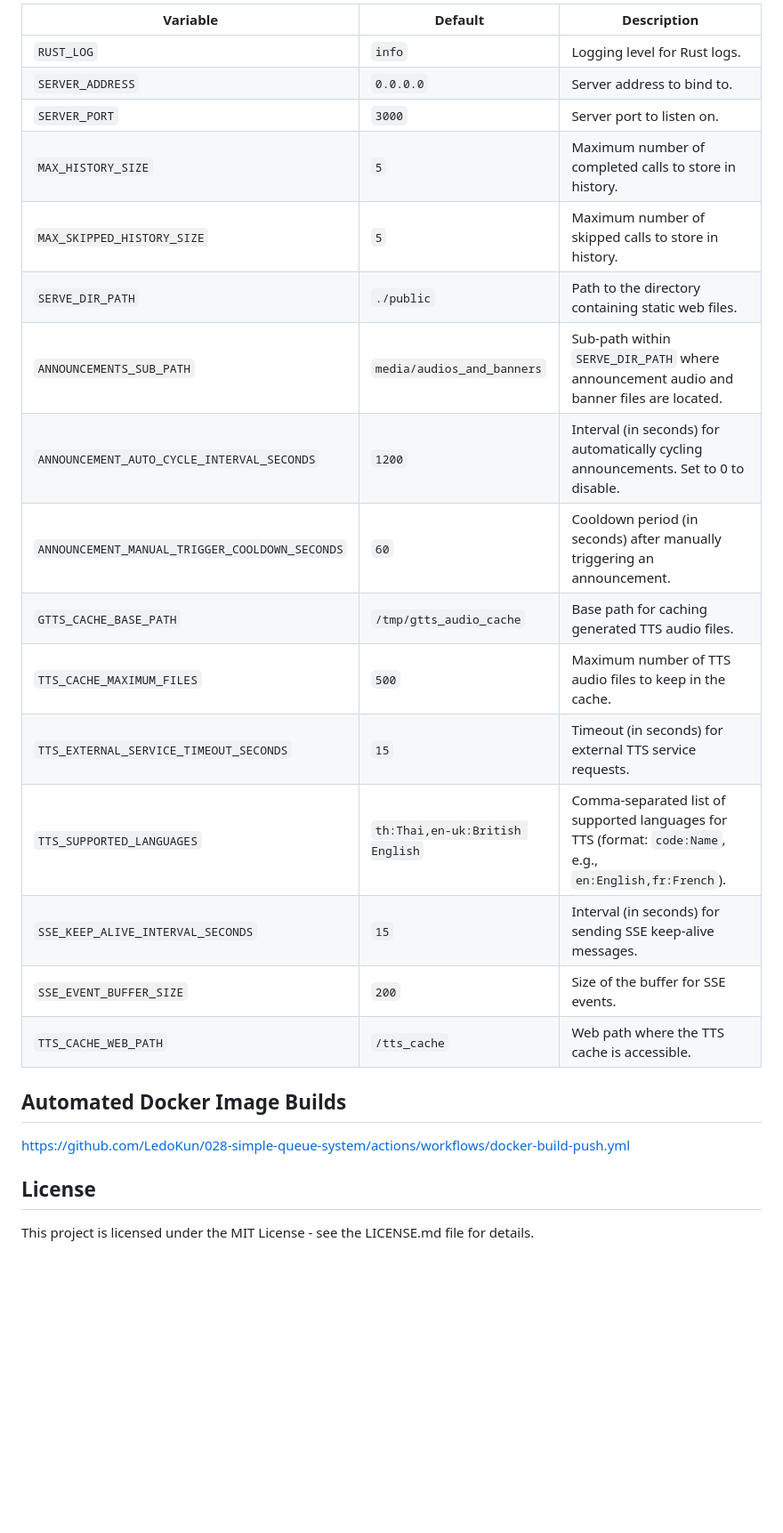
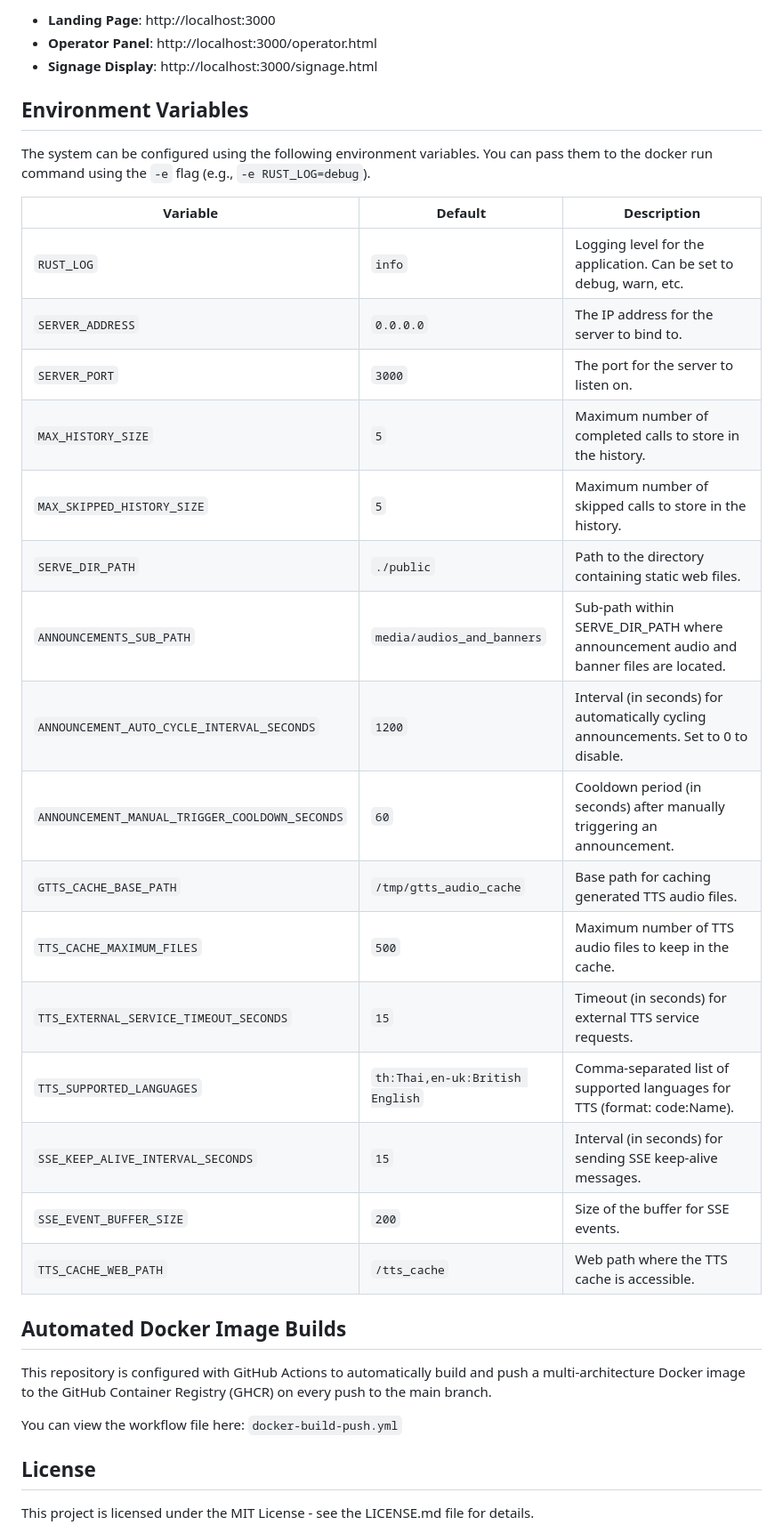
Before and after one commit to LedoKun/028-simple-queue-system, a Markdown page: README.md, the part around one of its changes. Shown at 89% size. Drawn GitHub-style; blank space fills up the shorter version.

Commit message:
Refactor README for clarity and detail, enhancing feature descriptions and deployment instructions

```diff
--- a/README.md
+++ b/README.md
@@ -45,26 +42,36 @@ podman run -d \
 
-| Variable                                  | Default                       | Description                                                                                             |
-| ----------------------------------------- | ----------------------------- | ------------------------------------------------------------------------------------------------------- |
-| `RUST_LOG`                                | `info`                          | Logging level for Rust logs.                                                                            |
-| `SERVER_ADDRESS`                            | `0.0.0.0`                       | Server address to bind to.                                                                            |
-| `SERVER_PORT`                               | `3000`                          | Server port to listen on.                                                                             |
-| `MAX_HISTORY_SIZE`                          | `5`                             | Maximum number of completed calls to store in history.                                                |
-| `MAX_SKIPPED_HISTORY_SIZE`                    | `5`                             | Maximum number of skipped calls to store in history.                                                  |
-| `SERVE_DIR_PATH`                            | `./public`                      | Path to the directory containing static web files.                                                    |
-| `ANNOUNCEMENTS_SUB_PATH`                      | `media/audios_and_banners`      | Sub-path within `SERVE_DIR_PATH` where announcement audio and banner files are located.                |
-| `ANNOUNCEMENT_AUTO_CYCLE_INTERVAL_SECONDS`    | `1200`                          | Interval (in seconds) for automatically cycling announcements. Set to 0 to disable.                    |
-| `ANNOUNCEMENT_MANUAL_TRIGGER_COOLDOWN_SECONDS`| `60`                            | Cooldown period (in seconds) after manually triggering an announcement.                                |
-| `GTTS_CACHE_BASE_PATH`                        | `/tmp/gtts_audio_cache`         | Base path for caching generated TTS audio files.                                                      |
-| `TTS_CACHE_MAXIMUM_FILES`                     | `500`                           | Maximum number of TTS audio files to keep in the cache.                                               |
-| `TTS_EXTERNAL_SERVICE_TIMEOUT_SECONDS`      | `15`                            | Timeout (in seconds) for external TTS service requests.                                               |
-| `TTS_SUPPORTED_LANGUAGES`                     | `th:Thai,en-uk:British English` | Comma-separated list of supported languages for TTS (format: `code:Name`, e.g., `en:English,fr:French`). |
-| `SSE_KEEP_ALIVE_INTERVAL_SECONDS`           | `15`                            | Interval (in seconds) for sending SSE keep-alive messages.                                           |
-| `SSE_EVENT_BUFFER_SIZE`                       | `200`                           | Size of the buffer for SSE events.                                                                    |
-| `TTS_CACHE_WEB_PATH`                          | `/tts_cache`                    | Web path where the TTS cache is accessible.                                                            |
+- **Landing Page**: http://localhost:3000
+- **Operator Panel**: http://localhost:3000/operator.html
+- **Signage Display**: http://localhost:3000/signage.html
+
+## Environment Variables
+
+The system can be configured using the following environment variables. You can pass them to the docker run command using the `-e` flag (e.g., `-e RUST_LOG=debug`).
+
+| Variable | Default | Description |
+|----------|---------|-------------|
+| `RUST_LOG` | `info` | Logging level for the application. Can be set to debug, warn, etc. |
+| `SERVER_ADDRESS` | `0.0.0.0` | The IP address for the server to bind to. |
+| `SERVER_PORT` | `3000` | The port for the server to listen on. |
+| `MAX_HISTORY_SIZE` | `5` | Maximum number of completed calls to store in the history. |
+| `MAX_SKIPPED_HISTORY_SIZE` | `5` | Maximum number of skipped calls to store in the history. |
+| `SERVE_DIR_PATH` | `./public` | Path to the directory containing static web files. |
+| `ANNOUNCEMENTS_SUB_PATH` | `media/audios_and_banners` | Sub-path within SERVE_DIR_PATH where announcement audio and banner files are located. |
+| `ANNOUNCEMENT_AUTO_CYCLE_INTERVAL_SECONDS` | `1200` | Interval (in seconds) for automatically cycling announcements. Set to 0 to disable. |
+| `ANNOUNCEMENT_MANUAL_TRIGGER_COOLDOWN_SECONDS` | `60` | Cooldown period (in seconds) after manually triggering an announcement. |
+| `GTTS_CACHE_BASE_PATH` | `/tmp/gtts_audio_cache` | Base path for caching generated TTS audio files. |
+| `TTS_CACHE_MAXIMUM_FILES` | `500` | Maximum number of TTS audio files to keep in the cache. |
+| `TTS_EXTERNAL_SERVICE_TIMEOUT_SECONDS` | `15` | Timeout (in seconds) for external TTS service requests. |
+| `TTS_SUPPORTED_LANGUAGES` | `th:Thai,en-uk:British English` | Comma-separated list of supported languages for TTS (format: code:Name). |
+| `SSE_KEEP_ALIVE_INTERVAL_SECONDS` | `15` | Interval (in seconds) for sending SSE keep-alive messages. |
+| `SSE_EVENT_BUFFER_SIZE` | `200` | Size of the buffer for SSE events. |
+| `TTS_CACHE_WEB_PATH` | `/tts_cache` | Web path where the TTS cache is accessible. |
 
 ## Automated Docker Image Builds
 
-https://github.com/LedoKun/028-simple-queue-system/actions/workflows/docker-build-push.yml
+This repository is configured with GitHub Actions to automatically build and push a multi-architecture Docker image to the GitHub Container Registry (GHCR) on every push to the main branch.
+
+You can view the workflow file here: `docker-build-push.yml`
 
 ## License
 
```
Also changed, not shown: other parts of README.md (+13 -16 lines).
